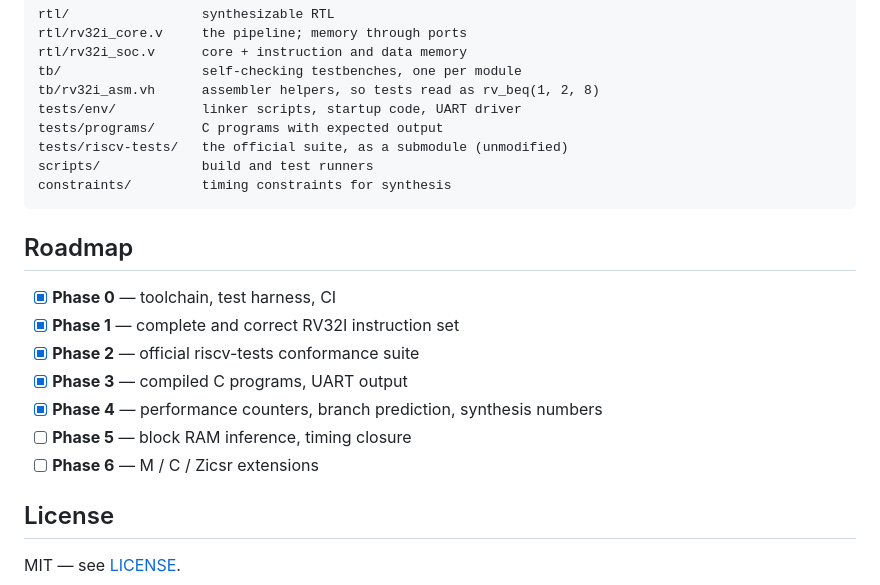
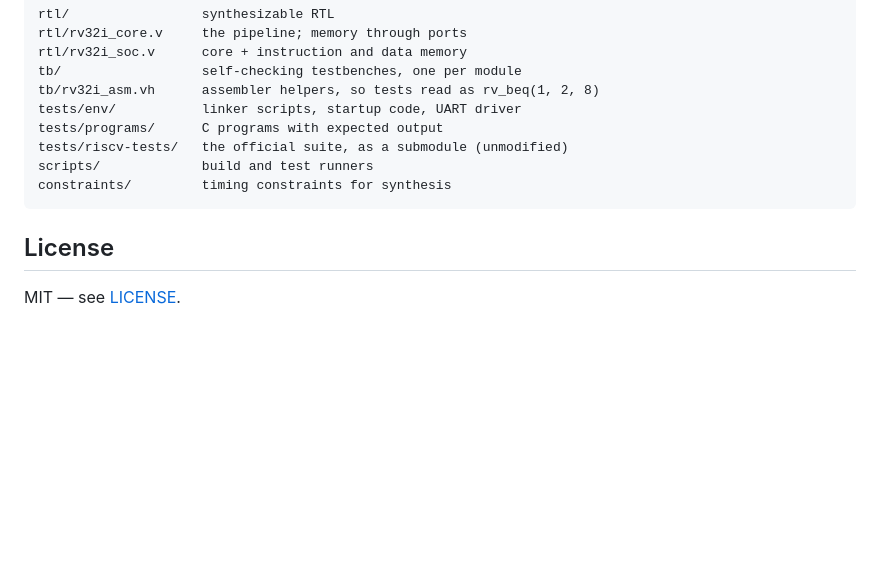
Before and after one commit to lazycustard/rv32i-core, a Markdown page: README.md, the part around one of its changes. GitHub-like rendering; blank space fills up the shorter version.

````diff
--- a/README.md
+++ b/README.md
@@ -123,16 +141,6 @@ scripts/             build and test runners
 constraints/         timing constraints for synthesis
 ```
 
-## Roadmap
-
-- [x] **Phase 0** — toolchain, test harness, CI
-- [x] **Phase 1** — complete and correct RV32I instruction set
-- [x] **Phase 2** — official riscv-tests conformance suite
-- [x] **Phase 3** — compiled C programs, UART output
-- [x] **Phase 4** — performance counters, branch prediction, synthesis numbers
-- [ ] **Phase 5** — block RAM inference, timing closure
-- [ ] **Phase 6** — M / C / Zicsr extensions
-
 ## License
 
 MIT — see [LICENSE](LICENSE).
````
Also changed, not shown: other parts of README.md (+18 -0 lines), docs/synthesis.md (+10 -0 lines), docs/images/device-floorplan.png (added), docs/images/placed-cells.png (added), docs/images/timing-summary.png (added).
